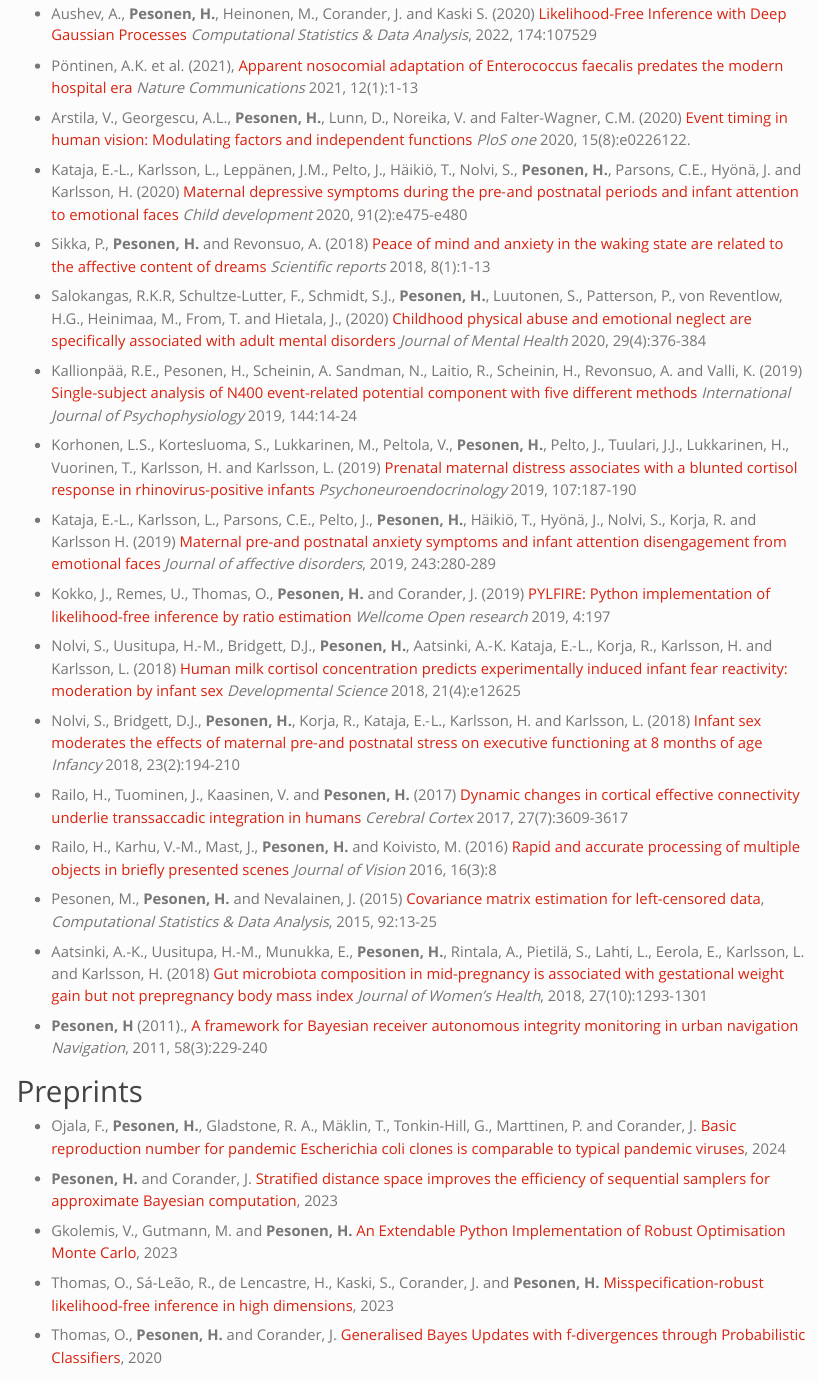
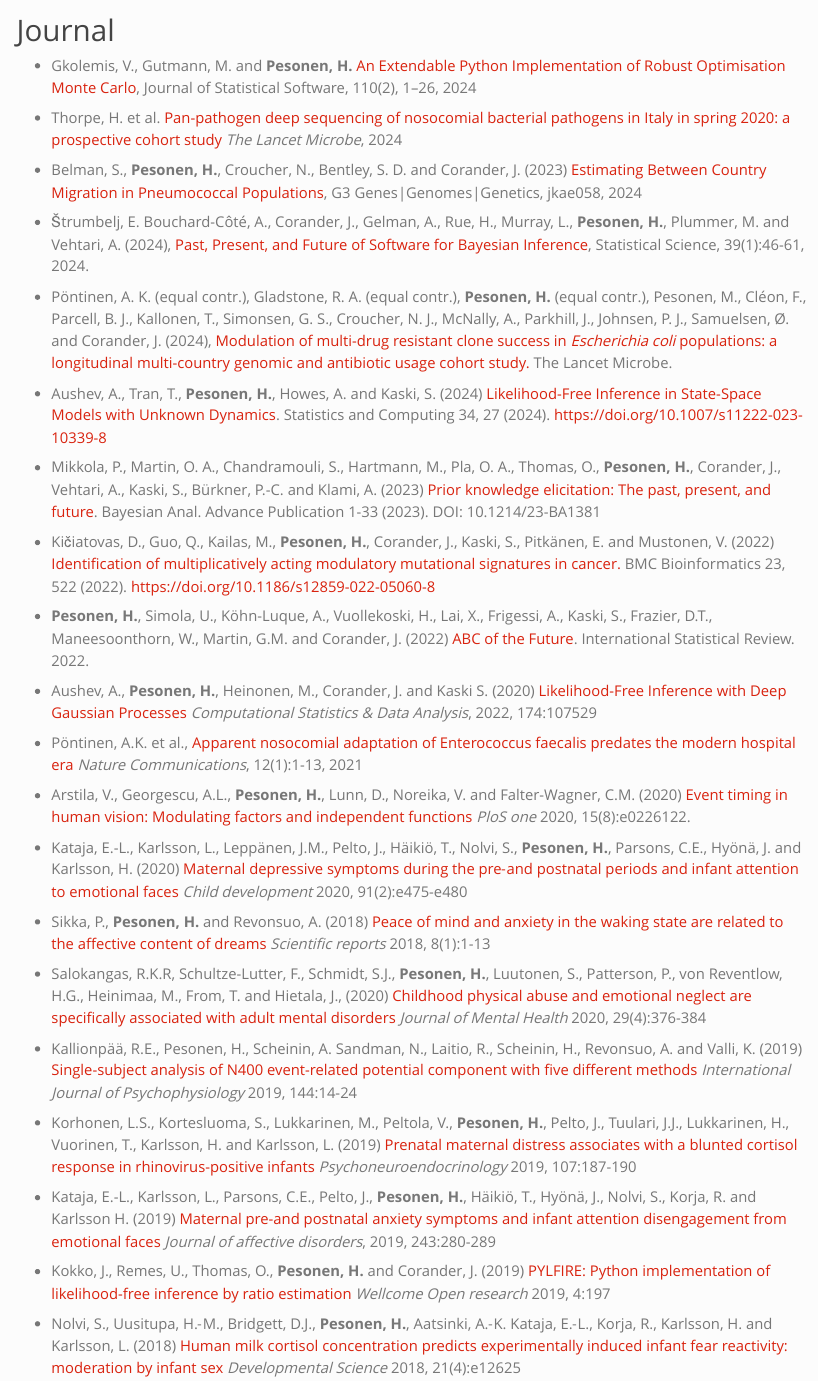
Before and after one commit to hpesonen/hpesonen.github.io, a Quarto document (publications.qmd): the page in a window 1100 px wide, from 720 px down before the commit and from 60 px down after it. Rendered offline with R 4.5, knitr and Pandoc in place of Quarto, with nearby package versions.

Commit message:
Update list of publications

```diff
--- a/publications.qmd
+++ b/publications.qmd
@@ -6,6 +6,9 @@ title: "Publications"
 
 Journal
 =======
+- Gkolemis, V., Gutmann, M. and **Pesonen, H.** [An Extendable Python Implementation of Robust Optimisation Monte Carlo](https://www.jstatsoft.org/article/view/v110i02), Journal of Statistical Software, 110(2), 1–26, 2024
+
+- Thorpe, H. et al. [Pan-pathogen deep sequencing of nosocomial bacterial pathogens in Italy in spring 2020: a prospective cohort study](https://www.thelancet.com/journals/lanmic/article/PIIS2666-5247(24)00113-7/fulltext) *The Lancet Microbe*, 2024
 
 - Belman, S., **Pesonen, H.**, Croucher, N., Bentley, S. D. and Corander, J. (2023) [Estimating Between Country Migration in Pneumococcal Populations](https://academic.oup.com/g3journal/advance-article/doi/10.1093/g3journal/jkae058/7632324), G3 Genes|Genomes|Genetics, jkae058, 2024
 
@@ -23,7 +26,7 @@ Journal
 
 -  Aushev, A., **Pesonen, H.**, Heinonen, M., Corander, J. and Kaski S. (2020) [Likelihood-Free Inference with Deep Gaussian Processes](https://www.sciencedirect.com/science/article/pii/S0167947322001098) *Computational Statistics \& Data Analysis*, 2022, 174:107529
 
-- Pöntinen, A.K. et al. (2021), [Apparent nosocomial adaptation of Enterococcus faecalis predates the modern hospital era](https://www.nature.com/articles/s41467-021-21749-5) *Nature Communications* 2021, 12(1):1-13
+- Pöntinen, A.K. et al., [Apparent nosocomial adaptation of Enterococcus faecalis predates the modern hospital era](https://www.nature.com/articles/s41467-021-21749-5) *Nature Communications*, 12(1):1-13, 2021
 
 - Arstila, V., Georgescu, A.L., **Pesonen, H.**, Lunn, D., Noreika, V. and Falter-Wagner, C.M. (2020) [Event timing in human vision: Modulating factors and independent functions](https://journals.plos.org/plosone/article?id=10.1371/journal.pone.0226122) *PloS one* 2020, 15(8):e0226122.
 
@@ -66,8 +69,6 @@ Preprints
 
 - **Pesonen, H.** and Corander, J.  [Stratified distance space improves the efficiency of sequential samplers for approximate Bayesian computation](https://arxiv.org/abs/2401.00324), 2023
 
-- Gkolemis, V., Gutmann, M. and **Pesonen, H.** [An Extendable Python Implementation of Robust Optimisation Monte Carlo](https://arxiv.org/abs/2309.10612), 2023
-
 - Thomas, O., Sá-Leão, R., de Lencastre, H., Kaski, S., Corander, J. and **Pesonen, H.** [Misspecification-robust likelihood-free inference in high dimensions](https://arxiv.org/abs/2002.09377), 2023
 
 - Thomas, O., **Pesonen, H.** and Corander, J. [Generalised Bayes Updates with f-divergences through Probabilistic Classifiers](https://arxiv.org/abs/2007.04358), 2020
```
Also changed, not shown: docs/search.json, 21 other files.
